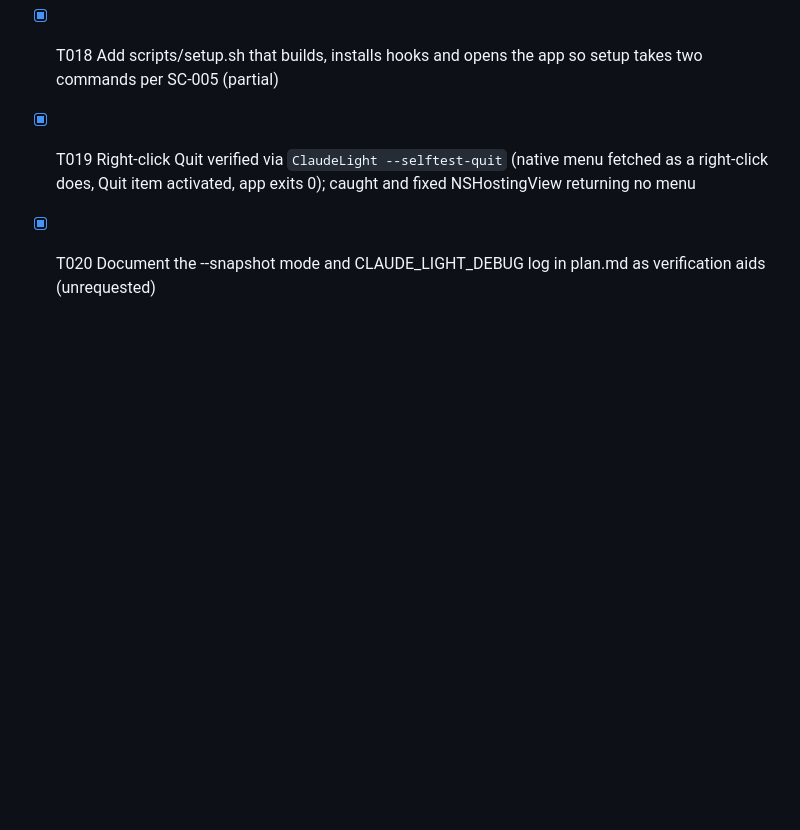
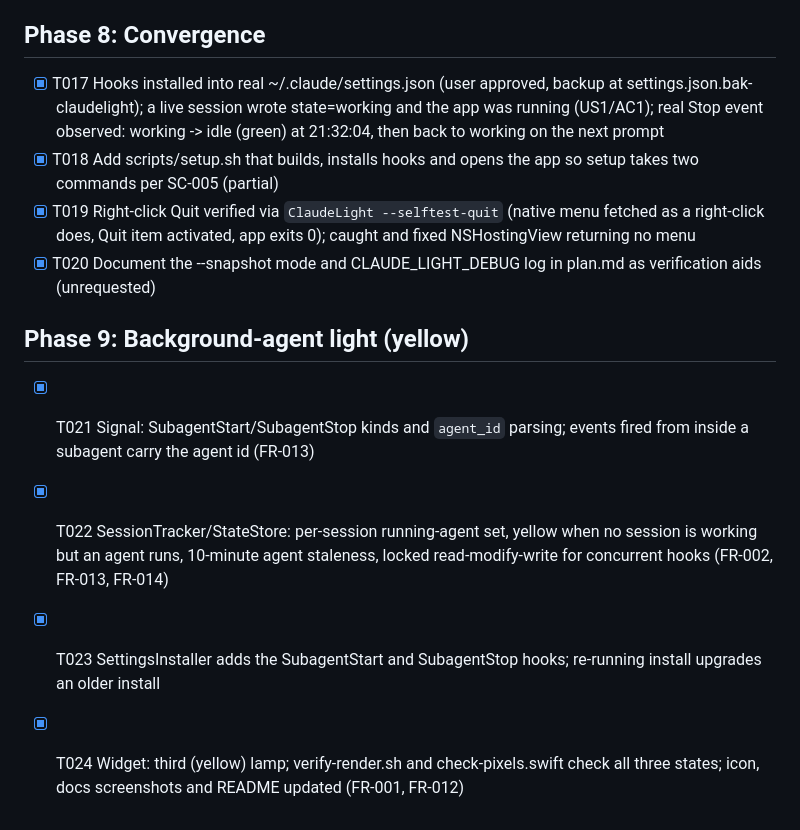
Before and after one commit to raza-kontakt/claude-status, a Markdown page: specs/001-claude-traffic-light/tasks.md, the part around the change. Rendered like a GitHub page; blank space fills up the shorter version.

```diff
--- a/specs/001-claude-traffic-light/tasks.md
+++ b/specs/001-claude-traffic-light/tasks.md
@@ -35,3 +35,9 @@
 - [x] T018 Add scripts/setup.sh that builds, installs hooks and opens the app so setup takes two commands per SC-005 (partial)
 - [x] T019 Right-click Quit verified via `ClaudeLight --selftest-quit` (native menu fetched as a right-click does, Quit item activated, app exits 0); caught and fixed NSHostingView returning no menu
 - [x] T020 Document the --snapshot mode and CLAUDE_LIGHT_DEBUG log in plan.md as verification aids (unrequested)
+
+## Phase 9: Background-agent light (yellow)
+- [x] T021 Signal: SubagentStart/SubagentStop kinds and `agent_id` parsing; events fired from inside a subagent carry the agent id (FR-013)
+- [x] T022 SessionTracker/StateStore: per-session running-agent set, yellow when no session is working but an agent runs, 10-minute agent staleness, locked read-modify-write for concurrent hooks (FR-002, FR-013, FR-014)
+- [x] T023 SettingsInstaller adds the SubagentStart and SubagentStop hooks; re-running install upgrades an older install
+- [x] T024 Widget: third (yellow) lamp; verify-render.sh and check-pixels.swift check all three states; icon, docs screenshots and README updated (FR-001, FR-012)
```
Also changed, not shown: README.md (+21 -9 lines), specs/001-claude-traffic-light/spec.md (+4 -2 lines), Resources/AppIcon-preview.png, docs/green.png, docs/red.png, docs/yellow.png (added), 12 other files.
